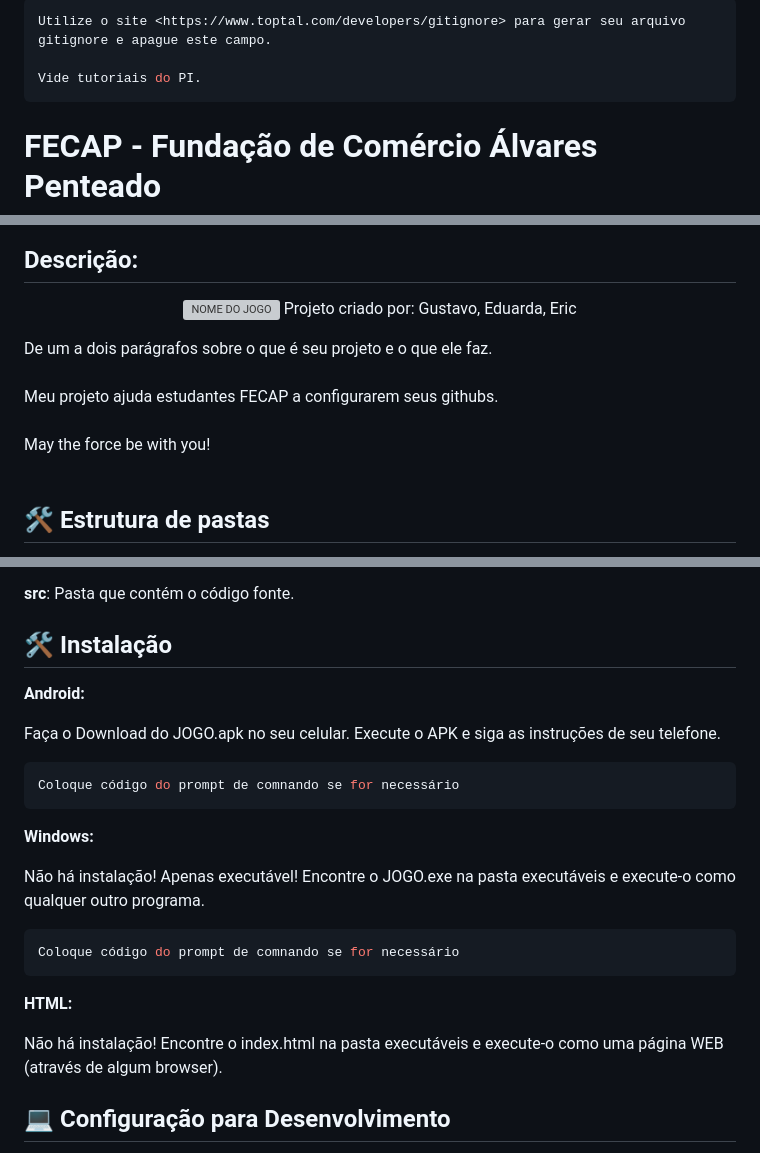
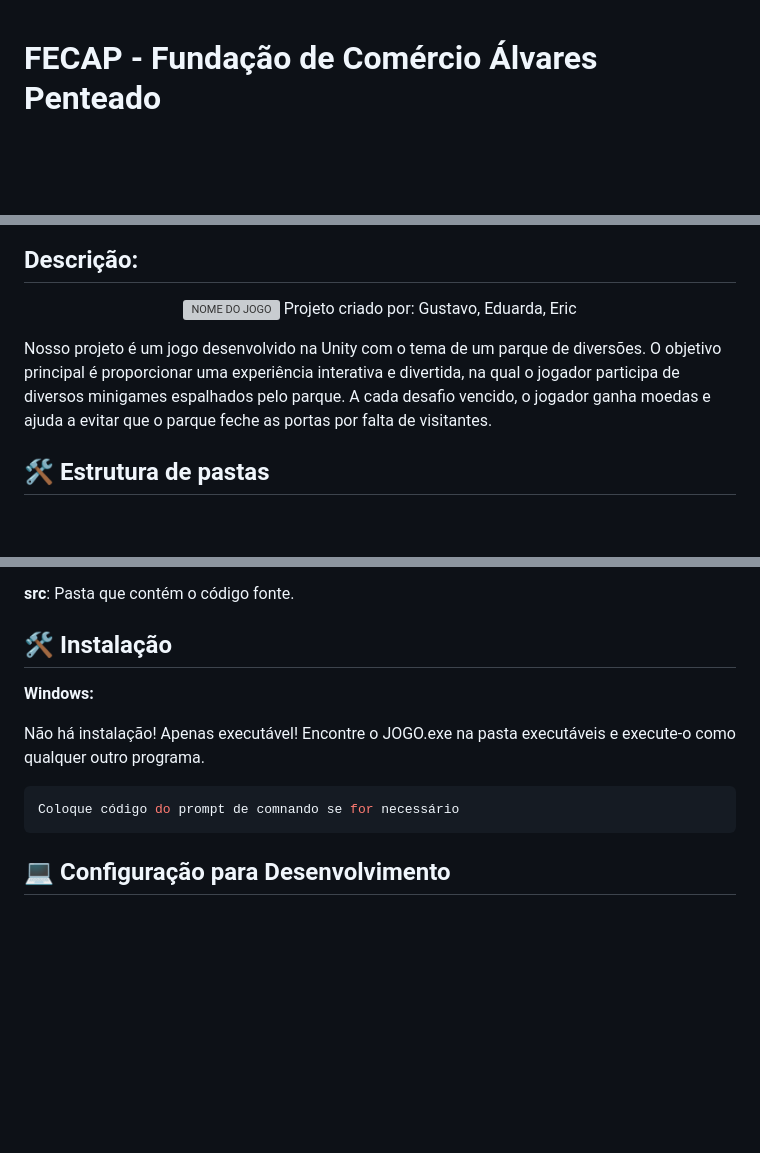
Before and after one commit to 2025-1-MCC1/Projeto3, a Markdown page: README.md, 3 parts joined by grey strips. GitHub-like rendering; blank space fills up the shorter version; grey boxes are pictures that could not be loaded.

````diff
--- a/README.md
+++ b/README.md
@@ -1,9 +1,3 @@
-```sh
-Utilize o site <https://www.toptal.com/developers/gitignore> para gerar seu arquivo gitignore e apague este campo.
-
-Vide tutoriais do PI.
-```
-
 # FECAP - Fundação de Comércio Álvares Penteado
 
 <p align="center">
@@ -25,14 +19,8 @@ Vide tutoriais do PI.
   Projeto criado por: Gustavo, Eduarda, Eric
 </p>
 
+<p>Nosso projeto é um jogo desenvolvido na Unity com o tema de um parque de diversões. O objetivo principal é proporcionar uma experiência interativa e divertida, na qual o jogador participa de diversos minigames espalhados pelo parque. A cada desafio vencido, o jogador ganha moedas e ajuda a evitar que o parque feche as portas por falta de visitantes.</p>
 
-
-De um a dois parágrafos sobre o que é seu projeto e o que ele faz.
-<br><br>
-Meu projeto ajuda estudantes FECAP a configurarem seus githubs.
-<br><br>
-May the force be with you!
-<br><br>
 
 ## 🛠 Estrutura de pastas
 
@@ -67,15 +55,6 @@ Há também 4 pastas que seguem da seguinte forma:
 
 ## 🛠 Instalação
 
-<b>Android:</b>
-
-Faça o Download do JOGO.apk no seu celular.
-Execute o APK e siga as instruções de seu telefone.
-
-```sh
-Coloque código do prompt de comnando se for necessário
-```
-
 <b>Windows:</b>
 
 Não há instalação! Apenas executável!
@@ -84,11 +63,6 @@ Encontre o JOGO.exe na pasta executáveis e execute-o como qualquer outro progra
 ```sh
 Coloque código do prompt de comnando se for necessário
 ```
-
-<b>HTML:</b>
-
-Não há instalação!
-Encontre o index.html na pasta executáveis e execute-o como uma página WEB (através de algum browser).
 
 ## 💻 Configuração para Desenvolvimento
 
````
